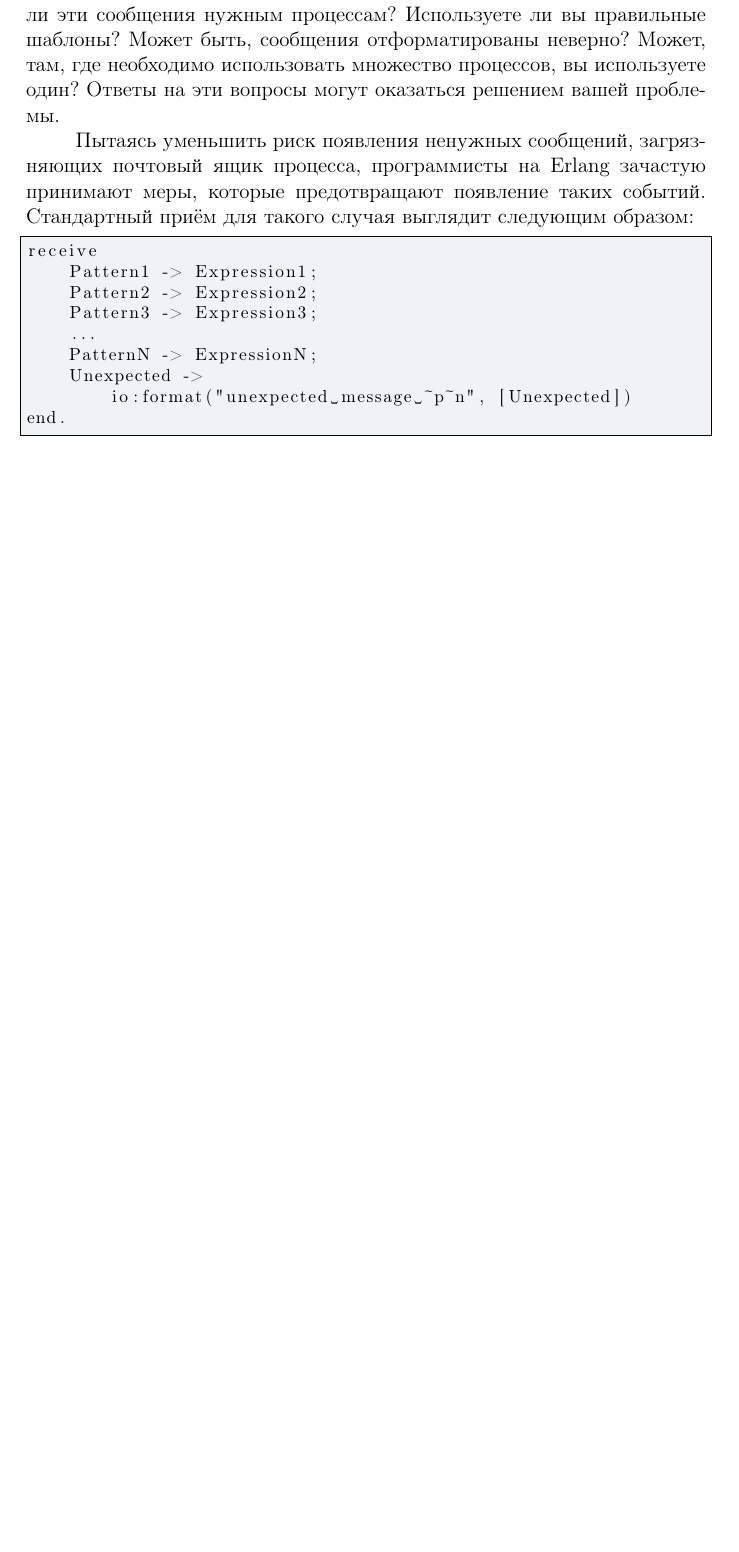
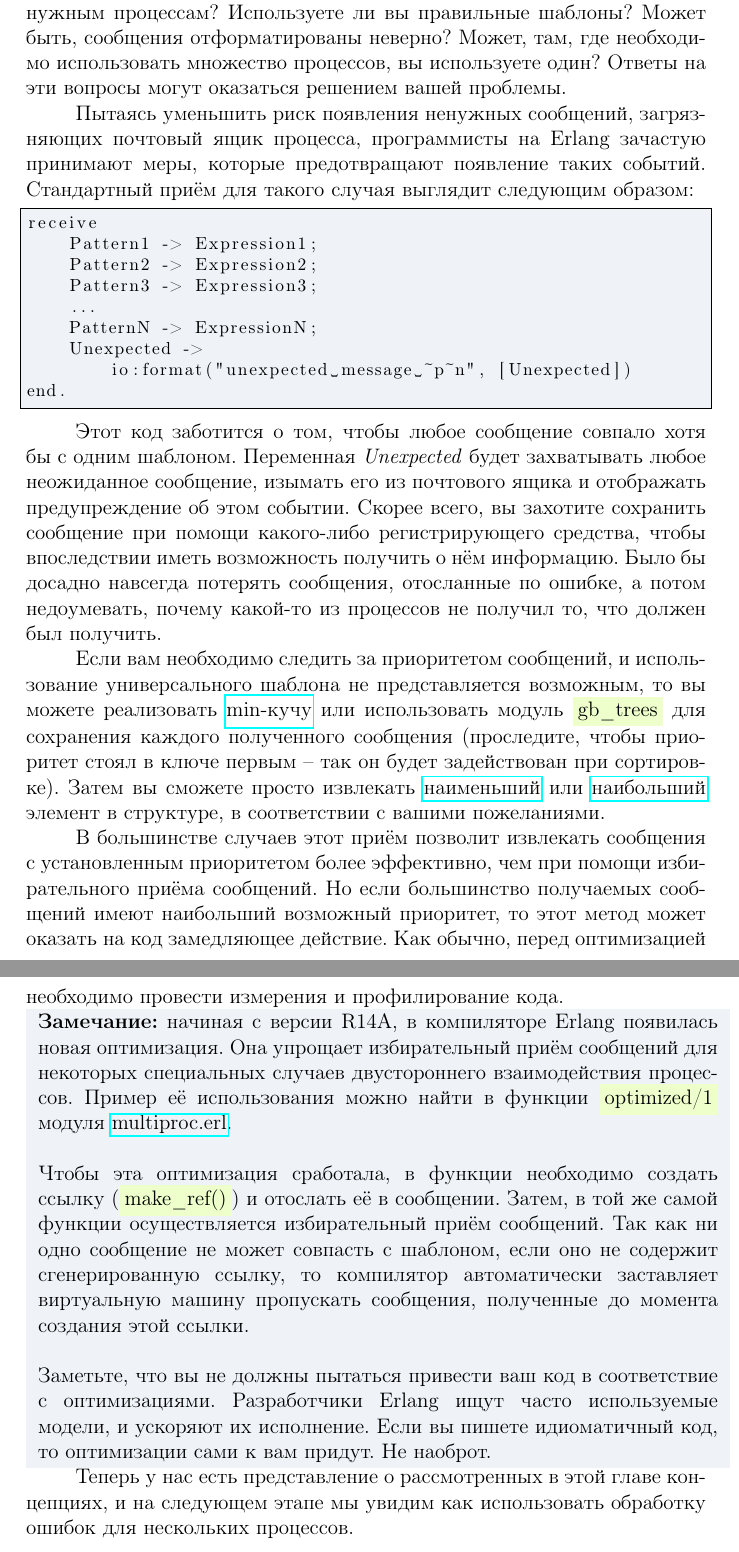
Before and after one commit to mpyrozhok/learnyousomeerlang_ru, a LaTeX document (learnyousomeerlang_ru.tex, which reads chapter13.tex): part of page 185 of 185 before the commit and two parts of pages 185 and 186 of 186 after it, the two joined at a grey line, cut so that both start at the same text, the shorter picture padded with empty space. Compiled offline with pdfLaTeX.

Commit message:
Chapter 'More On Multiprocessing', end of section 'Selective Receives'.

```diff
--- a/chapter13.tex
+++ b/chapter13.tex
@@ -371,3 +371,34 @@ receive
         io:format("unexpected message ~p~n", [Unexpected])
 end.
 \end{lstlisting}
+
+Этот код заботится о том, чтобы любое сообщение совпало хотя бы с одним шаблоном.
+Переменная \emph{Unexpected} будет захватывать любое неожиданное сообщение, изымать его из почтового ящика и отображать предупреждение об этом событии.
+Скорее всего, вы захотите сохранить сообщение при помощи какого\--либо регистрирующего средства, чтобы впоследствии иметь возможность получить о нём информацию.
+Было бы досадно навсегда потерять сообщения, отосланные по ошибке, а потом недоумевать, почему какой\--то из процессов не получил то, что должен был получить.
+
+Если вам необходимо следить за приоритетом сообщений, и использование универсального шаблона не представляется возможным, то вы можете реализовать \href{http://en.wikipedia.org/wiki/Min-heap}{min\--кучу} или использовать модуль \ops{gb\_trees} для сохранения каждого полученного сообщения (проследите, чтобы приоритет стоял в ключе первым \--- так он будет задействован при сортировке).
+Затем вы сможете просто извлекать \href{http://erldocs.com/R15B/gb_trees.html\#take_smallest/1}{наименьший} или \href{http://erldocs.com/R15B/gb_trees.html\#take_largest/1}{наибольший} элемент в структуре, в соответствии с вашими пожеланиями.
+
+В большинстве случаев этот приём позволит извлекать сообщения с установленным приоритетом более эффективно, чем при помощи избирательного приёма сообщений.
+Но если большинство получаемых сообщений имеют наибольший возможный приоритет, то этот метод может оказать на код замедляющее действие.
+Как обычно, перед оптимизацией необходимо провести измерения и профилирование кода.\\
+\colorbox{lgray}
+{
+\begin{minipage}{1.0\linewidth}
+    \textbf{Замечание:} начиная с версии R14A, в компиляторе Erlang появилась новая оптимизация.
+    Она упрощает избирательный приём сообщений для некоторых специальных случаев двустороннего взаимодействия процессов.
+    Пример её использования можно найти в функции \ops{optimized/1} модуля \href{http://learnyousomeerlang.com/static/erlang/multiproc.erl}{multiproc.erl}.\\
+    \\
+    Чтобы эта оптимизация сработала, в функции необходимо создать ссылку (\ops{make\_ref()}) и отослать её в сообщении.
+    Затем, в той же самой функции осуществляется избирательный приём сообщений.
+    Так как ни одно сообщение не может совпасть с шаблоном, если оно не содержит сгенерированную ссылку, то компилятор автоматически заставляет виртуальную машину пропускать сообщения, полученные до момента создания этой ссылки.\\
+    \\
+    Заметьте, что вы не должны пытаться привести ваш код в соответствие с оптимизациями.
+    Разработчики Erlang ищут часто используемые модели, и ускоряют их исполнение.
+    Если вы пишете идиоматичный код, то оптимизации сами к вам придут.
+    Не наоброт.
+\end{minipage}
+}
+
+Теперь у нас есть представление о рассмотренных в этой главе концепциях, и на следующем этапе мы увидим как использовать обработку ошибок для нескольких процессов.
```
Also changed, not shown: chapter13.tex (2 more changed lines).
